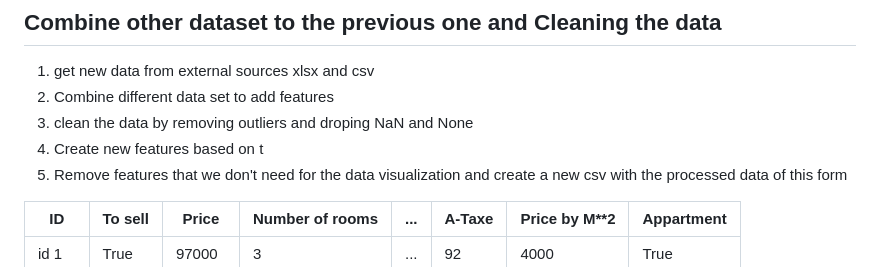
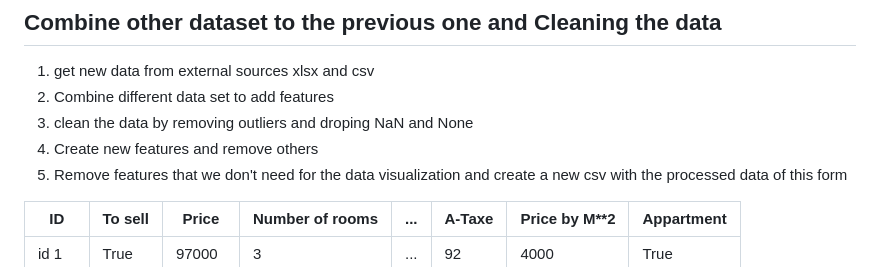
Before and after one commit to Flotchet/real-estate-price-prediction, a Markdown page: README.md, the part around the change. Drawn GitHub-style.

Commit message:
correct a small mistake in the readme

```diff
--- a/README.md
+++ b/README.md
@@ -99,7 +99,7 @@ this project creates a dataset from immoweb (be-fr) in the form of a csv file of
 1. get new data from external sources xlsx and csv
 2. Combine different data set to add features
 3. clean the data by removing outliers and droping NaN and None
-4. Create new features based on t
+4. Create new features and remove others
 5. Remove features that we don't need for the data visualization and create a new csv with the processed data of this form
 
 | ID     | To sell | Price  | Number of rooms | ... | A-Taxe | Price by M**2 | Appartment |
```
